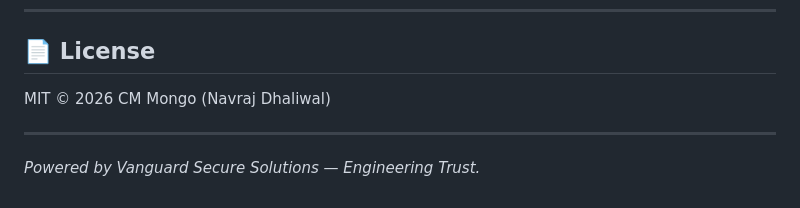
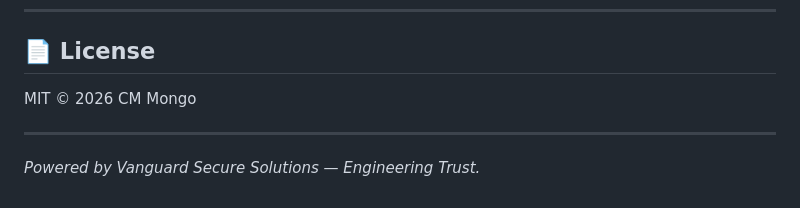
Before and after one commit to gammahazard/Vanguard-Portfolio, a Markdown page: README.md, the part around the change. Rendered like a GitHub page.

Commit message:
Fix license attribution formatting in README

```diff
--- a/README.md
+++ b/README.md
@@ -133,7 +133,7 @@ Project {
 
 ## 📄 License
 
-MIT © 2026 CM Mongo (Navraj Dhaliwal)
+MIT © 2026 CM Mongo
 
 ---
 
```
